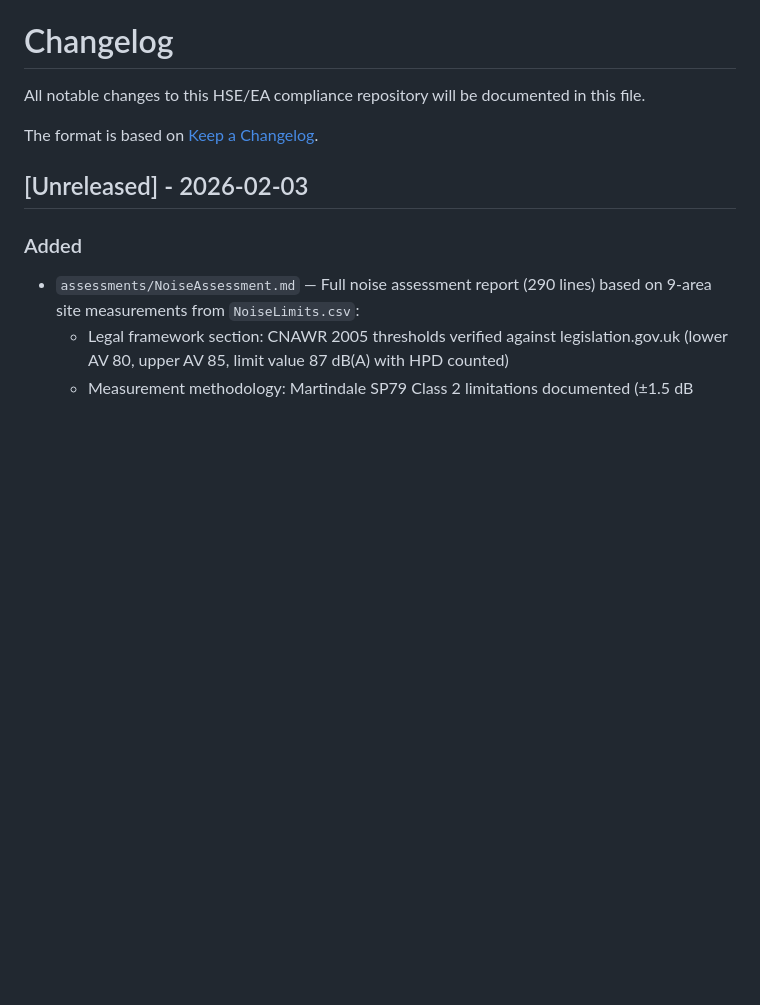
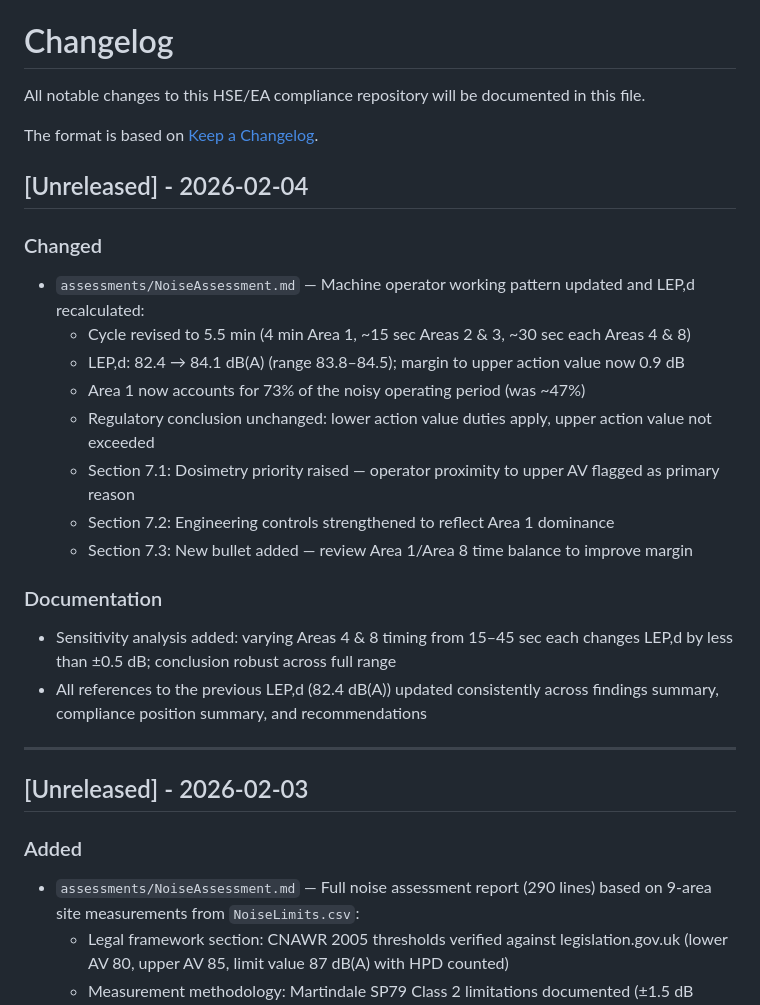
Before and after one commit to SureShotUK/REACH, a Markdown page: hseea/CHANGELOG.md, the part around the change. Drawn GitHub-style; blank space fills up the shorter version.

```diff
--- a/hseea/CHANGELOG.md
+++ b/hseea/CHANGELOG.md
@@ -3,6 +3,24 @@
 All notable changes to this HSE/EA compliance repository will be documented in this file.
 
 The format is based on [Keep a Changelog](https://keepachangelog.com/en/1.0.0/).
+
+## [Unreleased] - 2026-02-04
+
+### Changed
+- `assessments/NoiseAssessment.md` — Machine operator working pattern updated and LEP,d recalculated:
+  - Cycle revised to 5.5 min (4 min Area 1, ~15 sec Areas 2 & 3, ~30 sec each Areas 4 & 8)
+  - LEP,d: 82.4 → 84.1 dB(A) (range 83.8–84.5); margin to upper action value now 0.9 dB
+  - Area 1 now accounts for 73% of the noisy operating period (was ~47%)
+  - Regulatory conclusion unchanged: lower action value duties apply, upper action value not exceeded
+  - Section 7.1: Dosimetry priority raised — operator proximity to upper AV flagged as primary reason
+  - Section 7.2: Engineering controls strengthened to reflect Area 1 dominance
+  - Section 7.3: New bullet added — review Area 1/Area 8 time balance to improve margin
+
+### Documentation
+- Sensitivity analysis added: varying Areas 4 & 8 timing from 15–45 sec each changes LEP,d by less than ±0.5 dB; conclusion robust across full range
+- All references to the previous LEP,d (82.4 dB(A)) updated consistently across findings summary, compliance position summary, and recommendations
+
+---
 
 ## [Unreleased] - 2026-02-03
 
```
Also changed, not shown: hseea/PROJECT_STATUS.md (+11 -7 lines), hseea/SESSION_LOG.md (+38 -0 lines).
